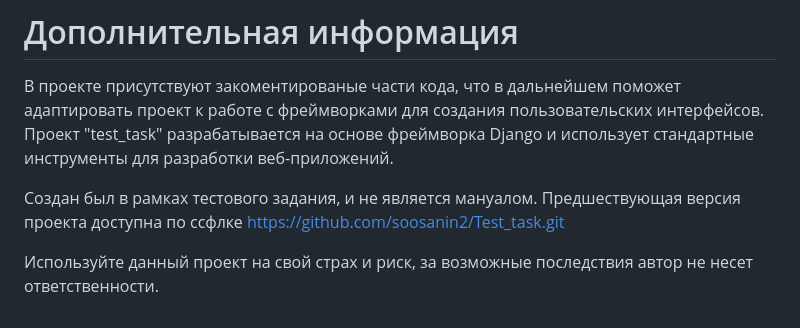
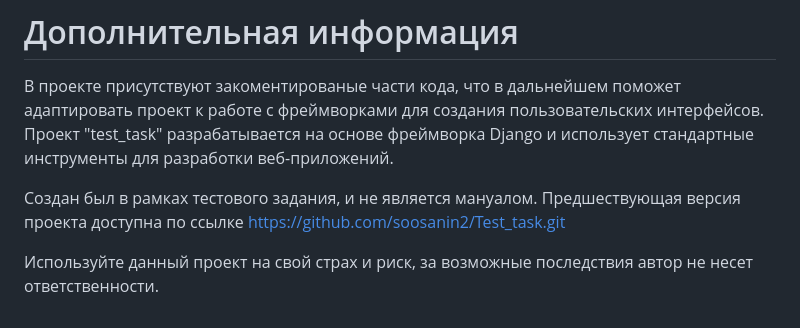
Before and after one commit to soosanin2/test_task_2, a Markdown page: README.md, the part around the change. Rendered like a GitHub page.

```diff
--- a/README.md
+++ b/README.md
@@ -191,7 +191,6 @@ requirements.txt
 В проекте присутствуют закоментированые части кода, что в дальнейшем поможет адаптировать проект к работе с фреймворками для создания пользовательских интерфейсов.
 Проект "test_task" разрабатывается на основе фреймворка Django и использует стандартные инструменты для разработки веб-приложений.
 
-Создан был в рамках тестового задания, и не является мануалом.
-Предшествующая версия проекта доступна по ссфлке https://github.com/soosanin2/Test_task.git
+Создан был в рамках тестового задания, и не является мануалом. Предшествующая версия проекта доступна по ссылке https://github.com/soosanin2/Test_task.git
 
 Используйте данный проект на свой страх и риск, за возможные последствия автор не несет ответственности.
```
